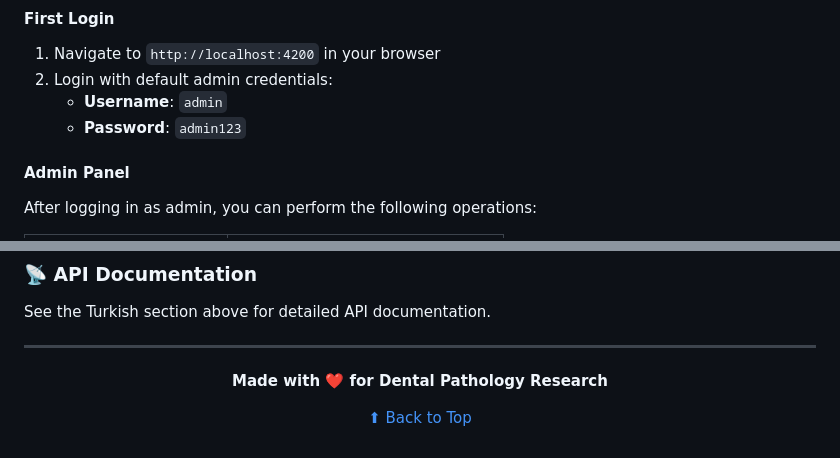
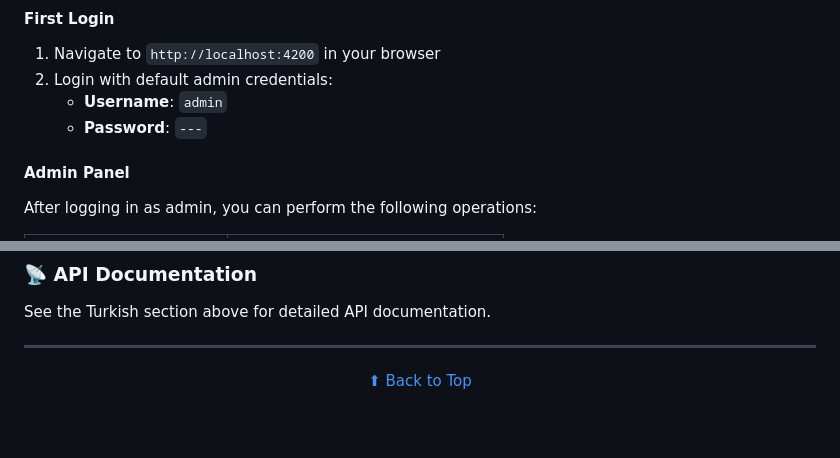
Before and after one commit to sfkeklik/LaPathoWeb, a Markdown page: README-DENTAL.md, 2 parts joined by grey strips. Rendered like a GitHub page; blank space fills up the shorter version.

```diff
--- a/README-DENTAL.md
+++ b/README-DENTAL.md
@@ -459,7 +459,7 @@ docker-compose up -d
 1. Navigate to `http://localhost:4200` in your browser
 2. Login with default admin credentials:
    - **Username**: `admin`
-   - **Password**: `admin123`
+   - **Password**: `---`
 
 #### Admin Panel
 
@@ -480,7 +480,6 @@ See the Turkish section above for detailed API documentation.
 
 <div align="center">
 
-**Made with ❤️ for Dental Pathology Research**
 
 [⬆ Back to Top](#-lapatho---dental-annotation-system)
 
```
Also changed, not shown: other parts of README-DENTAL.md (+3 -3 lines).
